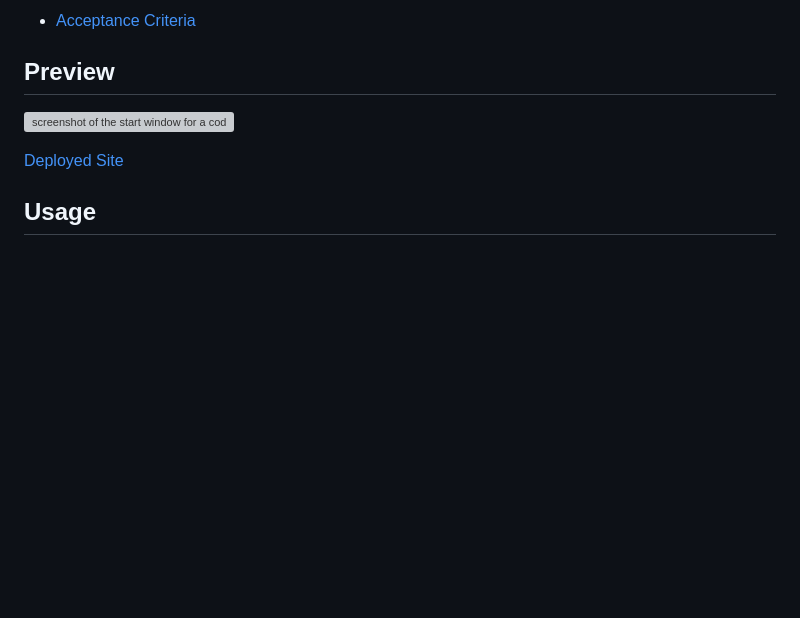
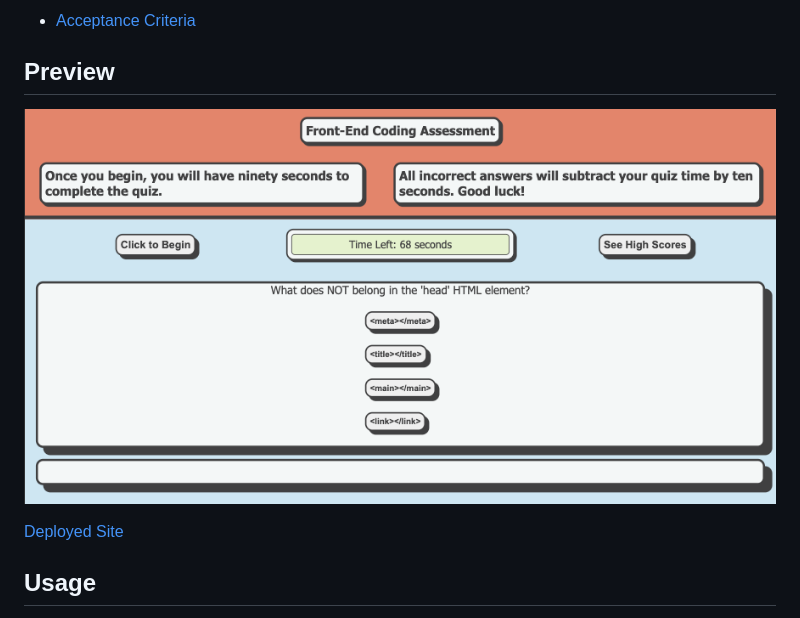
Before and after one commit to victoriamcn/Timed-Coding-Quiz, a Markdown page: README.md, the part around the change. GitHub-like rendering; blank space fills up the shorter version; grey boxes are pictures that could not be loaded.

Commit message:
corrected path to preview img
corrected path to preview img

```diff
--- a/README.md
+++ b/README.md
@@ -16,7 +16,7 @@ It runs in the browser, and features dynamically updated HTML and CSS powered by
 - [Acceptance Criteria](#acceptance-criteria)
 
 ## Preview
-![screenshot of the start window for a coding quiz](Timed-Coding-Quiz/assets/images/Timed-Quiz-Preview.png)
+![screenshot of the start window for a coding quiz](./assets/images/Timed-Quiz-Preview.png)
 
 [Deployed Site](https://victoriamcn.github.io/Timed-Coding-Quiz/)
 
```
